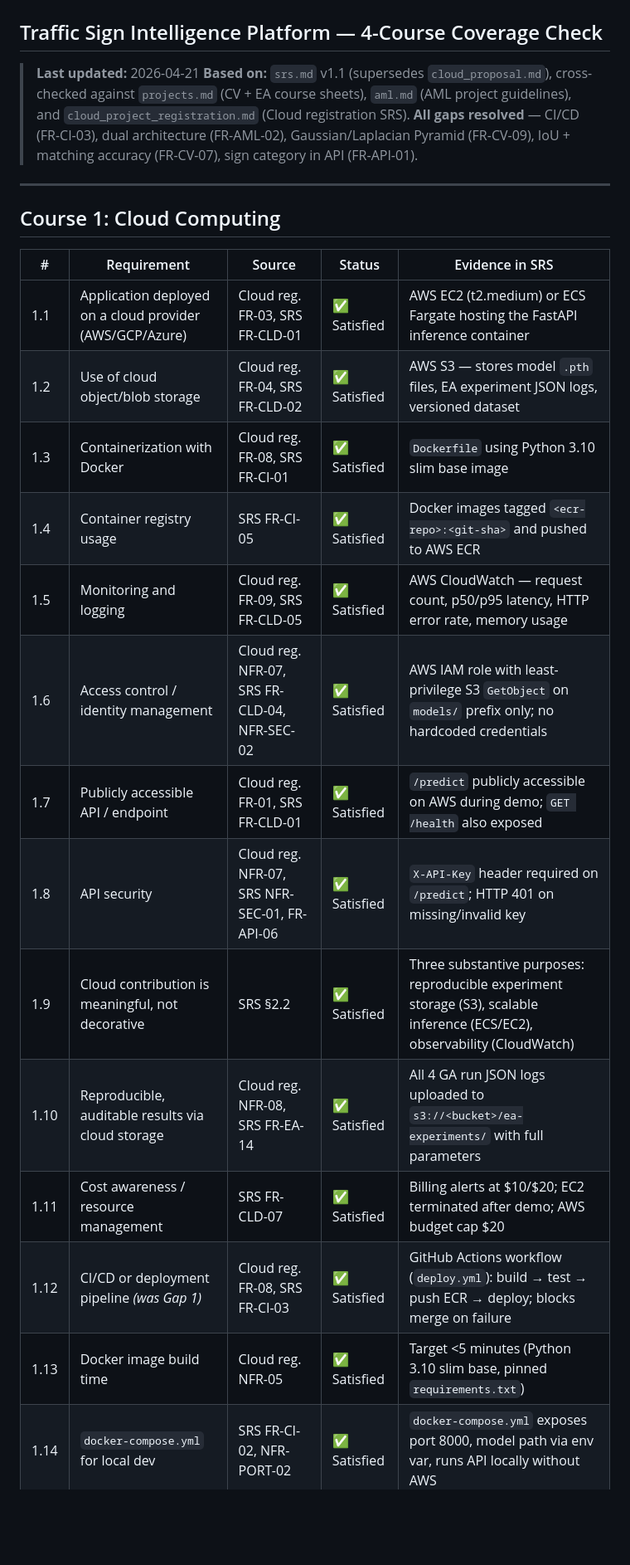
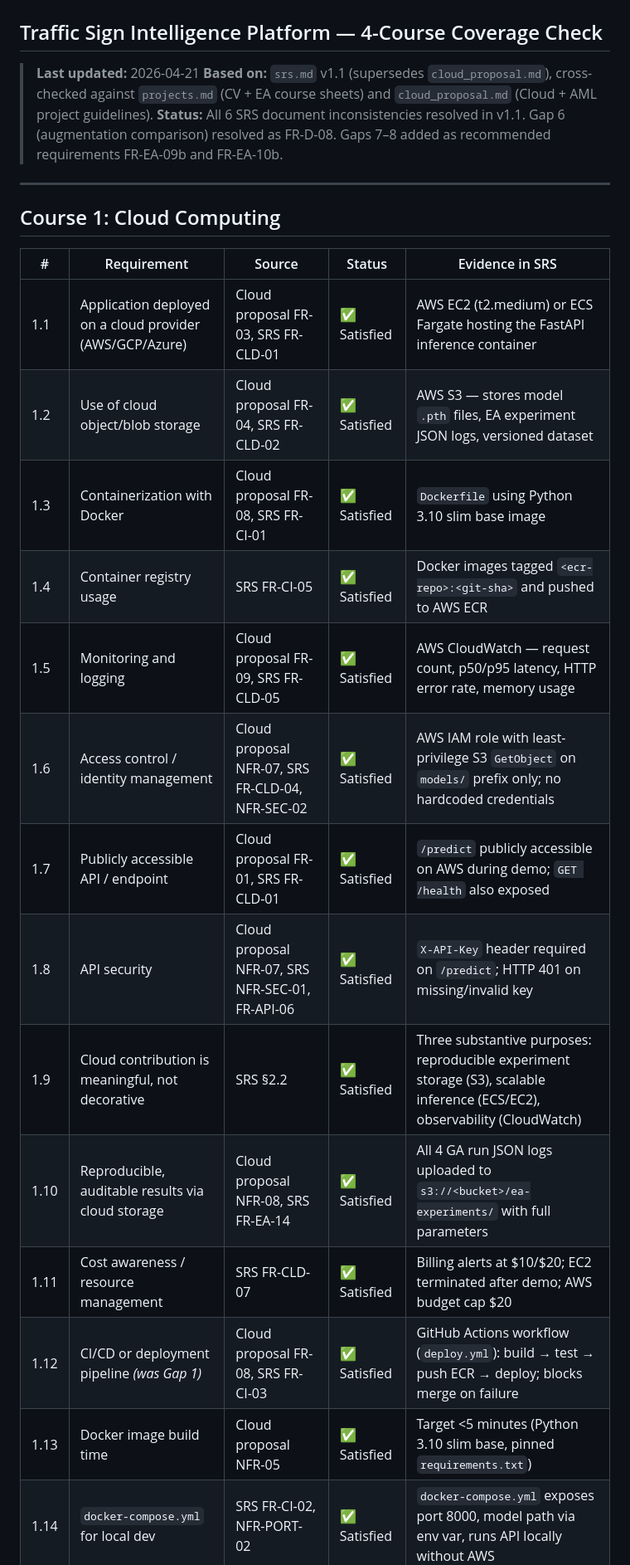
Before and after one commit to alqosama35/traffic_sign_ai, a Markdown page: docs/requirements_validation.md, the part around one of its changes. Shown at 83% size. Drawn GitHub-style; blank space fills up the shorter version.

```diff
--- a/docs/requirements_validation.md
+++ b/docs/requirements_validation.md
@@ -2,8 +2,8 @@
 ## Traffic Sign Intelligence Platform — 4-Course Coverage Check
 
 > **Last updated:** 2026-04-21
-> **Based on:** `srs.md` v1.1 (supersedes `cloud_proposal.md`), cross-checked against `projects.md` (CV + EA course sheets), `aml.md` (AML project guidelines), and `cloud_project_registration.md` (Cloud registration SRS).
-> **All gaps resolved** — CI/CD (FR-CI-03), dual architecture (FR-AML-02), Gaussian/Laplacian Pyramid (FR-CV-09), IoU + matching accuracy (FR-CV-07), sign category in API (FR-API-01).
+> **Based on:** `srs.md` v1.1 (supersedes `cloud_proposal.md`), cross-checked against `projects.md` (CV + EA course sheets) and `cloud_proposal.md` (Cloud + AML project guidelines).
+> **Status:** All 6 SRS document inconsistencies resolved in v1.1. Gap 6 (augmentation comparison) resolved as FR-D-08. Gaps 7–8 added as recommended requirements FR-EA-09b and FR-EA-10b.
 
 ---
 
@@ -11,19 +11,19 @@
 
 | # | Requirement | Source | Status | Evidence in SRS |
 |---|---|---|---|---|
-| 1.1 | Application deployed on a cloud provider (AWS/GCP/Azure) | Cloud reg. FR-03, SRS FR-CLD-01 | ✅ Satisfied | AWS EC2 (t2.medium) or ECS Fargate hosting the FastAPI inference container |
-| 1.2 | Use of cloud object/blob storage | Cloud reg. FR-04, SRS FR-CLD-02 | ✅ Satisfied | AWS S3 — stores model `.pth` files, EA experiment JSON logs, versioned dataset |
-| 1.3 | Containerization with Docker | Cloud reg. FR-08, SRS FR-CI-01 | ✅ Satisfied | `Dockerfile` using Python 3.10 slim base image |
+| 1.1 | Application deployed on a cloud provider (AWS/GCP/Azure) | Cloud proposal FR-03, SRS FR-CLD-01 | ✅ Satisfied | AWS EC2 (t2.medium) or ECS Fargate hosting the FastAPI inference container |
+| 1.2 | Use of cloud object/blob storage | Cloud proposal FR-04, SRS FR-CLD-02 | ✅ Satisfied | AWS S3 — stores model `.pth` files, EA experiment JSON logs, versioned dataset |
+| 1.3 | Containerization with Docker | Cloud proposal FR-08, SRS FR-CI-01 | ✅ Satisfied | `Dockerfile` using Python 3.10 slim base image |
 | 1.4 | Container registry usage | SRS FR-CI-05 | ✅ Satisfied | Docker images tagged `<ecr-repo>:<git-sha>` and pushed to AWS ECR |
-| 1.5 | Monitoring and logging | Cloud reg. FR-09, SRS FR-CLD-05 | ✅ Satisfied | AWS CloudWatch — request count, p50/p95 latency, HTTP error rate, memory usage |
-| 1.6 | Access control / identity management | Cloud reg. NFR-07, SRS FR-CLD-04, NFR-SEC-02 | ✅ Satisfied | AWS IAM role with least-privilege S3 `GetObject` on `models/` prefix only; no hardcoded credentials |
-| 1.7 | Publicly accessible API / endpoint | Cloud reg. FR-01, SRS FR-CLD-01 | ✅ Satisfied | `/predict` publicly accessible on AWS during demo; `GET /health` also exposed |
-| 1.8 | API security | Cloud reg. NFR-07, SRS NFR-SEC-01, FR-API-06 | ✅ Satisfied | `X-API-Key` header required on `/predict`; HTTP 401 on missing/invalid key |
+| 1.5 | Monitoring and logging | Cloud proposal FR-09, SRS FR-CLD-05 | ✅ Satisfied | AWS CloudWatch — request count, p50/p95 latency, HTTP error rate, memory usage |
+| 1.6 | Access control / identity management | Cloud proposal NFR-07, SRS FR-CLD-04, NFR-SEC-02 | ✅ Satisfied | AWS IAM role with least-privilege S3 `GetObject` on `models/` prefix only; no hardcoded credentials |
+| 1.7 | Publicly accessible API / endpoint | Cloud proposal FR-01, SRS FR-CLD-01 | ✅ Satisfied | `/predict` publicly accessible on AWS during demo; `GET /health` also exposed |
+| 1.8 | API security | Cloud proposal NFR-07, SRS NFR-SEC-01, FR-API-06 | ✅ Satisfied | `X-API-Key` header required on `/predict`; HTTP 401 on missing/invalid key |
 | 1.9 | Cloud contribution is meaningful, not decorative | SRS §2.2 | ✅ Satisfied | Three substantive purposes: reproducible experiment storage (S3), scalable inference (ECS/EC2), observability (CloudWatch) |
-| 1.10 | Reproducible, auditable results via cloud storage | Cloud reg. NFR-08, SRS FR-EA-14 | ✅ Satisfied | All 4 GA run JSON logs uploaded to `s3://<bucket>/ea-experiments/` with full parameters |
+| 1.10 | Reproducible, auditable results via cloud storage | Cloud proposal NFR-08, SRS FR-EA-14 | ✅ Satisfied | All 4 GA run JSON logs uploaded to `s3://<bucket>/ea-experiments/` with full parameters |
 | 1.11 | Cost awareness / resource management | SRS FR-CLD-07 | ✅ Satisfied | Billing alerts at $10/$20; EC2 terminated after demo; AWS budget cap $20 |
-| 1.12 | CI/CD or deployment pipeline *(was Gap 1)* | Cloud reg. FR-08, SRS FR-CI-03 | ✅ Satisfied | GitHub Actions workflow (`deploy.yml`): build → test → push ECR → deploy; blocks merge on failure |
-| 1.13 | Docker image build time | Cloud reg. NFR-05 | ✅ Satisfied | Target <5 minutes (Python 3.10 slim base, pinned `requirements.txt`) |
+| 1.12 | CI/CD or deployment pipeline *(was Gap 1)* | Cloud proposal FR-08, SRS FR-CI-03 | ✅ Satisfied | GitHub Actions workflow (`deploy.yml`): build → test → push ECR → deploy; blocks merge on failure |
+| 1.13 | Docker image build time | Cloud proposal NFR-05 | ✅ Satisfied | Target <5 minutes (Python 3.10 slim base, pinned `requirements.txt`) |
 | 1.14 | `docker-compose.yml` for local dev | SRS FR-CI-02, NFR-PORT-02 | ✅ Satisfied | `docker-compose.yml` exposes port 8000, model path via env var, runs API locally without AWS |
 
 **Cloud Score: 14/14 fully satisfied**
```
Also changed, not shown: other parts of docs/requirements_validation.md (+55 -35 lines), docs/srs.md (+49 -36 lines).
